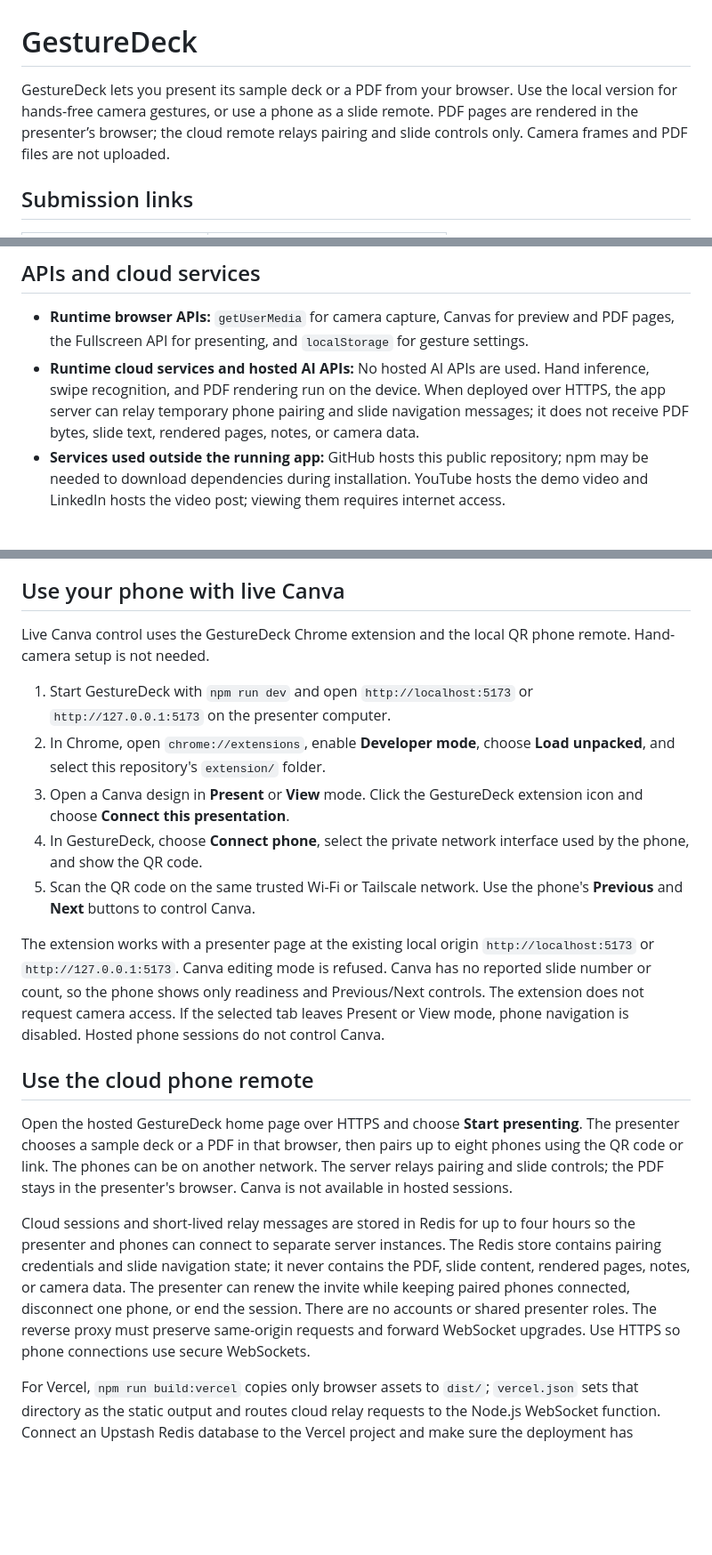
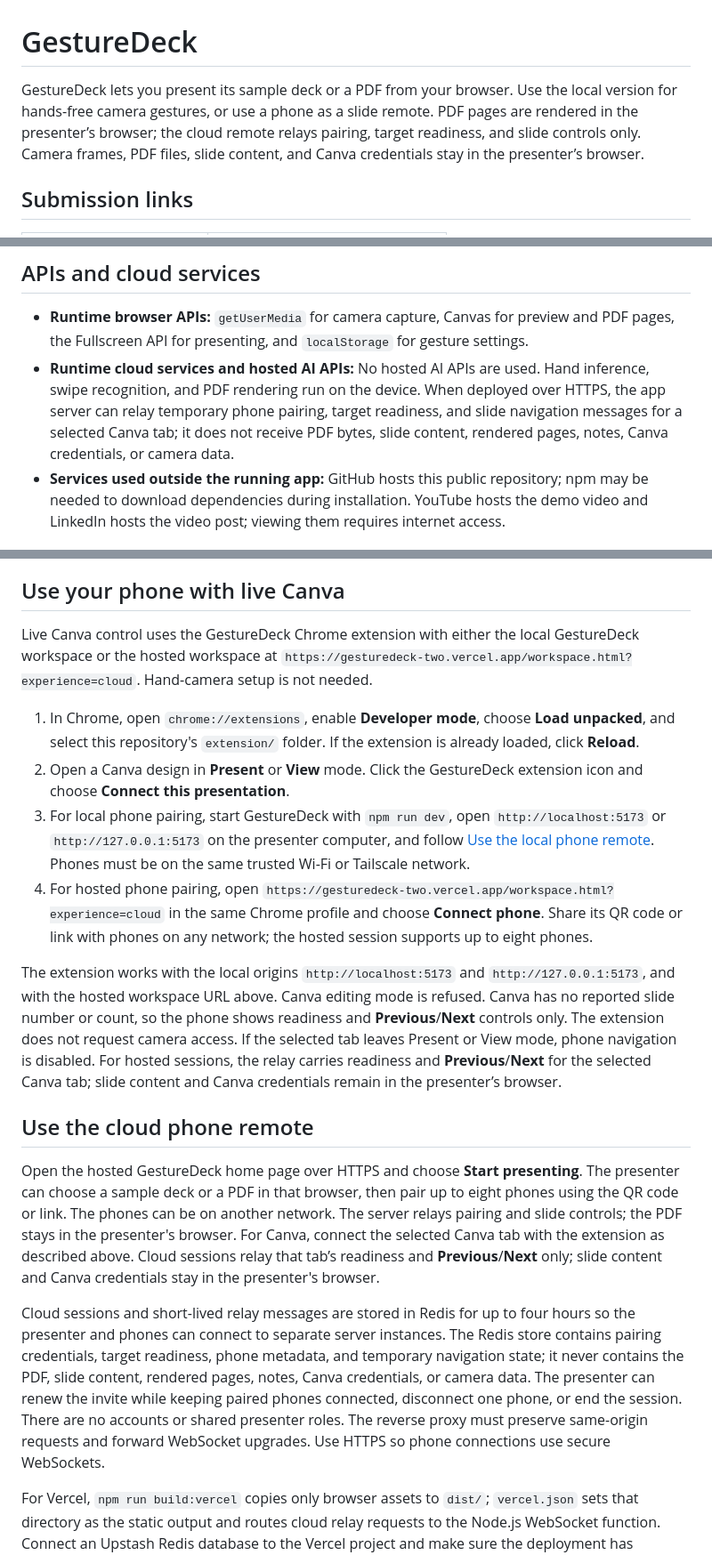
Before and after one commit to wehyn/GestureDeck, a Markdown page: README.md, 3 parts joined by grey strips. Shown at 89% size. Rendered like a GitHub page; blank space fills up the shorter version.

Commit message:
docs: explain hosted Canva phone setup

```diff
--- a/README.md
+++ b/README.md
@@ -1,6 +1,6 @@
 # GestureDeck
 
-GestureDeck lets you present its sample deck or a PDF from your browser. Use the local version for hands-free camera gestures, or use a phone as a slide remote. PDF pages are rendered in the presenter’s browser; the cloud remote relays pairing and slide controls only. Camera frames and PDF files are not uploaded.
+GestureDeck lets you present its sample deck or a PDF from your browser. Use the local version for hands-free camera gestures, or use a phone as a slide remote. PDF pages are rendered in the presenter’s browser; the cloud remote relays pairing, target readiness, and slide controls only. Camera frames, PDF files, slide content, and Canva credentials stay in the presenter’s browser.
 
 ## Submission links
 
@@ -62,7 +62,7 @@ Model source: [MediaPipe Hand Landmarker float16 model](https://storage.googleap
 ## APIs and cloud services
 
 - **Runtime browser APIs:** `getUserMedia` for camera capture, Canvas for preview and PDF pages, the Fullscreen API for presenting, and `localStorage` for gesture settings.
-- **Runtime cloud services and hosted AI APIs:** No hosted AI APIs are used. Hand inference, swipe recognition, and PDF rendering run on the device. When deployed over HTTPS, the app server can relay temporary phone pairing and slide navigation messages; it does not receive PDF bytes, slide text, rendered pages, notes, or camera data.
+- **Runtime cloud services and hosted AI APIs:** No hosted AI APIs are used. Hand inference, swipe recognition, and PDF rendering run on the device. When deployed over HTTPS, the app server can relay temporary phone pairing, target readiness, and slide navigation messages for a selected Canva tab; it does not receive PDF bytes, slide content, rendered pages, notes, Canva credentials, or camera data.
 - **Services used outside the running app:** GitHub hosts this public repository; npm may be needed to download dependencies during installation. YouTube hosts the demo video and LinkedIn hosts the video post; viewing them requires internet access.
 
 ## Existing code and assets
@@ -111,21 +111,20 @@ The phone receives only the slide index and count when available, busy state, ta
 
 ## Use your phone with live Canva
 
-Live Canva control uses the GestureDeck Chrome extension and the local QR phone remote. Hand-camera setup is not needed.
+Live Canva control uses the GestureDeck Chrome extension with either the local GestureDeck workspace or the hosted workspace at `https://gesturedeck-two.vercel.app/workspace.html?experience=cloud`. Hand-camera setup is not needed.
 
-1. Start GestureDeck with `npm run dev` and open `http://localhost:5173` or `http://127.0.0.1:5173` on the presenter computer.
-2. In Chrome, open `chrome://extensions`, enable **Developer mode**, choose **Load unpacked**, and select this repository's `extension/` folder.
-3. Open a Canva design in **Present** or **View** mode. Click the GestureDeck extension icon and choose **Connect this presentation**.
-4. In GestureDeck, choose **Connect phone**, select the private network interface used by the phone, and show the QR code.
-5. Scan the QR code on the same trusted Wi-Fi or Tailscale network. Use the phone's **Previous** and **Next** buttons to control Canva.
+1. In Chrome, open `chrome://extensions`, enable **Developer mode**, choose **Load unpacked**, and select this repository's `extension/` folder. If the extension is already loaded, click **Reload**.
+2. Open a Canva design in **Present** or **View** mode. Click the GestureDeck extension icon and choose **Connect this presentation**.
+3. For local phone pairing, start GestureDeck with `npm run dev`, open `http://localhost:5173` or `http://127.0.0.1:5173` on the presenter computer, and follow [Use the local phone remote](#use-the-local-phone-remote). Phones must be on the same trusted Wi-Fi or Tailscale network.
+4. For hosted phone pairing, open `https://gesturedeck-two.vercel.app/workspace.html?experience=cloud` in the same Chrome profile and choose **Connect phone**. Share its QR code or link with phones on any network; the hosted session supports up to eight phones.
 
-The extension works with a presenter page at the existing local origin `http://localhost:5173` or `http://127.0.0.1:5173`. Canva editing mode is refused. Canva has no reported slide number or count, so the phone shows only readiness and Previous/Next controls. The extension does not request camera access. If the selected tab leaves Present or View mode, phone navigation is disabled. Hosted phone sessions do not control Canva.
+The extension works with the local origins `http://localhost:5173` and `http://127.0.0.1:5173`, and with the hosted workspace URL above. Canva editing mode is refused. Canva has no reported slide number or count, so the phone shows readiness and **Previous**/**Next** controls only. The extension does not request camera access. If the selected tab leaves Present or View mode, phone navigation is disabled. For hosted sessions, the relay carries readiness and **Previous**/**Next** for the selected Canva tab; slide content and Canva credentials remain in the presenter’s browser.
 
 ## Use the cloud phone remote
 
-Open the hosted GestureDeck home page over HTTPS and choose **Start presenting**. The presenter chooses a sample deck or a PDF in that browser, then pairs up to eight phones using the QR code or link. The phones can be on another network. The server relays pairing and slide controls; the PDF stays in the presenter's browser. Canva is not available in hosted sessions.
+Open the hosted GestureDeck home page over HTTPS and choose **Start presenting**. The presenter can choose a sample deck or a PDF in that browser, then pair up to eight phones using the QR code or link. The phones can be on another network. The server relays pairing and slide controls; the PDF stays in the presenter's browser. For Canva, connect the selected Canva tab with the extension as described above. Cloud sessions relay that tab’s readiness and **Previous**/**Next** only; slide content and Canva credentials stay in the presenter's browser.
 
-Cloud sessions and short-lived relay messages are stored in Redis for up to four hours so the presenter and phones can connect to separate server instances. The Redis store contains pairing credentials and slide navigation state; it never contains the PDF, slide content, rendered pages, notes, or camera data. The presenter can renew the invite while keeping paired phones connected, disconnect one phone, or end the session. There are no accounts or shared presenter roles. The reverse proxy must preserve same-origin requests and forward WebSocket upgrades. Use HTTPS so phone connections use secure WebSockets.
+Cloud sessions and short-lived relay messages are stored in Redis for up to four hours so the presenter and phones can connect to separate server instances. The Redis store contains pairing credentials, target readiness, phone metadata, and temporary navigation state; it never contains the PDF, slide content, rendered pages, notes, Canva credentials, or camera data. The presenter can renew the invite while keeping paired phones connected, disconnect one phone, or end the session. There are no accounts or shared presenter roles. The reverse proxy must preserve same-origin requests and forward WebSocket upgrades. Use HTTPS so phone connections use secure WebSockets.
 
 For Vercel, `npm run build:vercel` copies only browser assets to `dist/`; `vercel.json` sets that directory as the static output and routes cloud relay requests to the Node.js WebSocket function. Connect an Upstash Redis database to the Vercel project and make sure the deployment has `UPSTASH_REDIS_REST_URL` and `UPSTASH_REDIS_REST_TOKEN` available. The legacy Vercel KV names `KV_REST_API_URL` and `KV_REST_API_TOKEN` are also supported. If these variables are missing, cloud pairing returns a storage-unavailable error; local presentation and camera gestures still work.
 
```
Also changed, not shown: other parts of README.md (+1 -1 lines).
